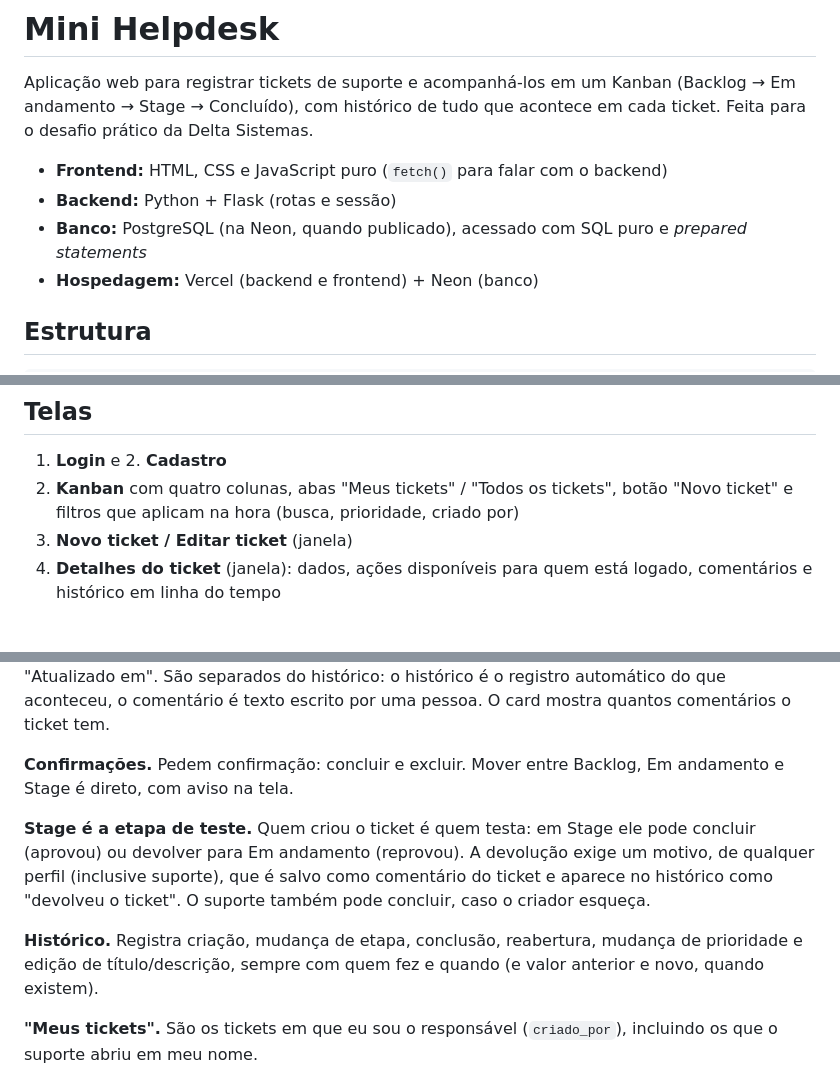
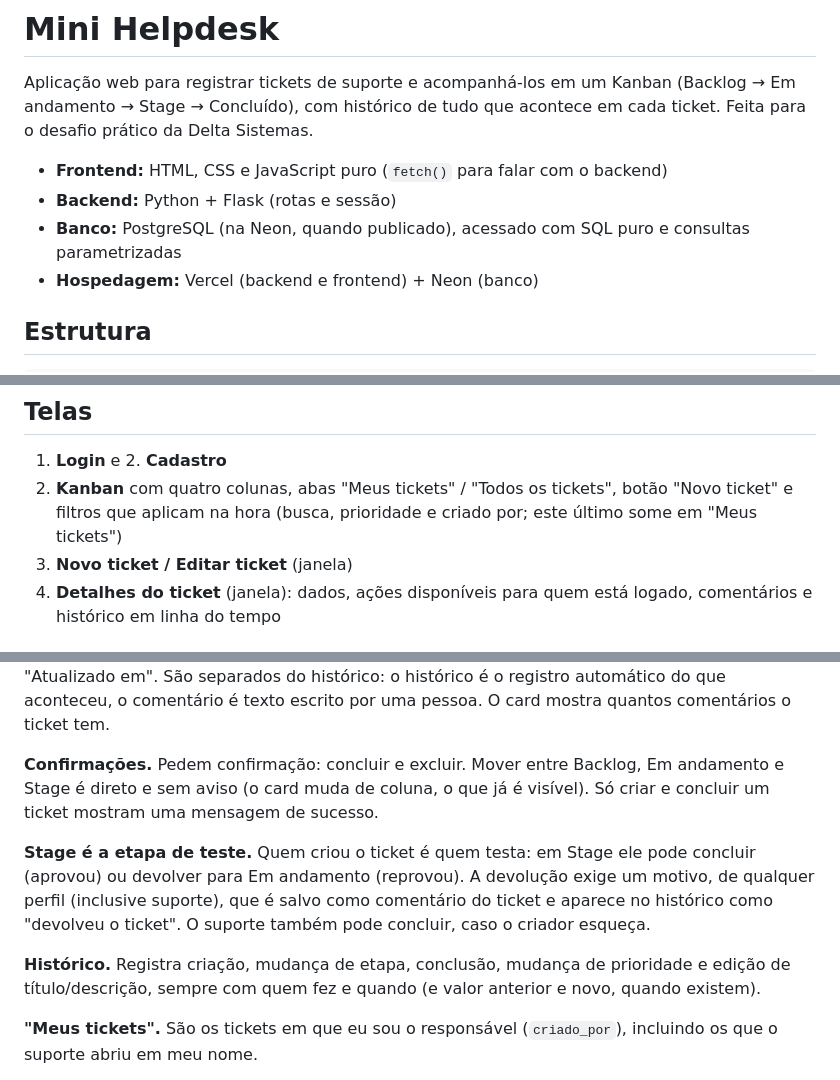
Before and after one commit to dyeniffercarrilho/mini-helpdesk, a Markdown page: README.md, 3 parts joined by grey strips. Rendered like a GitHub page.

Commit message:
ajusta README

```diff
--- a/README.md
+++ b/README.md
@@ -4,7 +4,7 @@ Aplicação web para registrar tickets de suporte e acompanhá-los em um Kanban
 
 - **Frontend:** HTML, CSS e JavaScript puro (`fetch()` para falar com o backend)
 - **Backend:** Python + Flask (rotas e sessão)
-- **Banco:** PostgreSQL (na Neon, quando publicado), acessado com SQL puro e *prepared statements*
+- **Banco:** PostgreSQL (na Neon, quando publicado), acessado com SQL puro e consultas parametrizadas
 - **Hospedagem:** Vercel (backend e frontend) + Neon (banco)
 
 ## Estrutura
@@ -73,7 +73,7 @@ UPDATE usuarios SET perfil = 'suporte' WHERE email = 'email@da.pessoa';
 ## Telas
 
 1. **Login** e 2. **Cadastro**
-3. **Kanban** com quatro colunas, abas "Meus tickets" / "Todos os tickets", botão "Novo ticket" e filtros que aplicam na hora (busca, prioridade, criado por)
+3. **Kanban** com quatro colunas, abas "Meus tickets" / "Todos os tickets", botão "Novo ticket" e filtros que aplicam na hora (busca, prioridade e criado por; este último some em "Meus tickets")
 4. **Novo ticket / Editar ticket** (janela)
 5. **Detalhes do ticket** (janela): dados, ações disponíveis para quem está logado, comentários e histórico em linha do tempo
 
@@ -96,11 +96,11 @@ UPDATE usuarios SET perfil = 'suporte' WHERE email = 'email@da.pessoa';
 
 **Comentários.** Qualquer pessoa logada pode comentar em qualquer ticket (todos já veem todos), exceto nos **concluídos**, que ficam somente leitura como o resto do ticket. **Só o autor edita** o próprio comentário e a tela passa a mostrar "editado" (com a data ao passar o mouse). O autor também é o único que pode excluí-lo, mesmo para quem é do suporte. A exclusão é lógica, como nos tickets. Em ticket concluído ninguém edita nem exclui comentários. Comentar não altera "Atualizado em". São separados do histórico: o histórico é o registro automático do que aconteceu, o comentário é texto escrito por uma pessoa. O card mostra quantos comentários o ticket tem.
 
-**Confirmações.** Pedem confirmação: concluir e excluir. Mover entre Backlog, Em andamento e Stage é direto, com aviso na tela.
+**Confirmações.** Pedem confirmação: concluir e excluir. Mover entre Backlog, Em andamento e Stage é direto e sem aviso (o card muda de coluna, o que já é visível). Só criar e concluir um ticket mostram uma mensagem de sucesso.
 
 **Stage é a etapa de teste.** Quem criou o ticket é quem testa: em Stage ele pode concluir (aprovou) ou devolver para Em andamento (reprovou). A devolução exige um motivo, de qualquer perfil (inclusive suporte), que é salvo como comentário do ticket e aparece no histórico como "devolveu o ticket". O suporte também pode concluir, caso o criador esqueça.
 
-**Histórico.** Registra criação, mudança de etapa, conclusão, reabertura, mudança de prioridade e edição de título/descrição, sempre com quem fez e quando (e valor anterior e novo, quando existem).
+**Histórico.** Registra criação, mudança de etapa, conclusão, mudança de prioridade e edição de título/descrição, sempre com quem fez e quando (e valor anterior e novo, quando existem).
 
 **"Meus tickets".** São os tickets em que eu sou o responsável (`criado_por`), incluindo os que o suporte abriu em meu nome.
 
```
